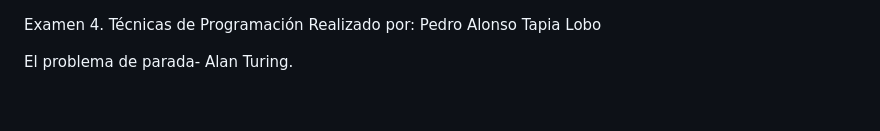
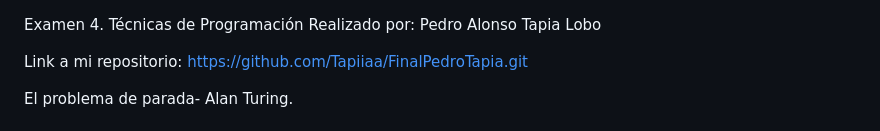
Before and after one commit to Tapiiaa/FinalPedroTapia, a Markdown page: README.md, the part around the change. Drawn GitHub-style; blank space fills up the shorter version.

```diff
--- a/README.md
+++ b/README.md
@@ -1,5 +1,7 @@
 Examen 4. Técnicas de Programación
 Realizado por: Pedro Alonso Tapia Lobo
+
+Link a mi repositorio: https://github.com/Tapiiaa/FinalPedroTapia.git
 
 El problema de parada- Alan Turing.
 # Proyecto de Simulación del Problema de Parada de Alan Turing
```
